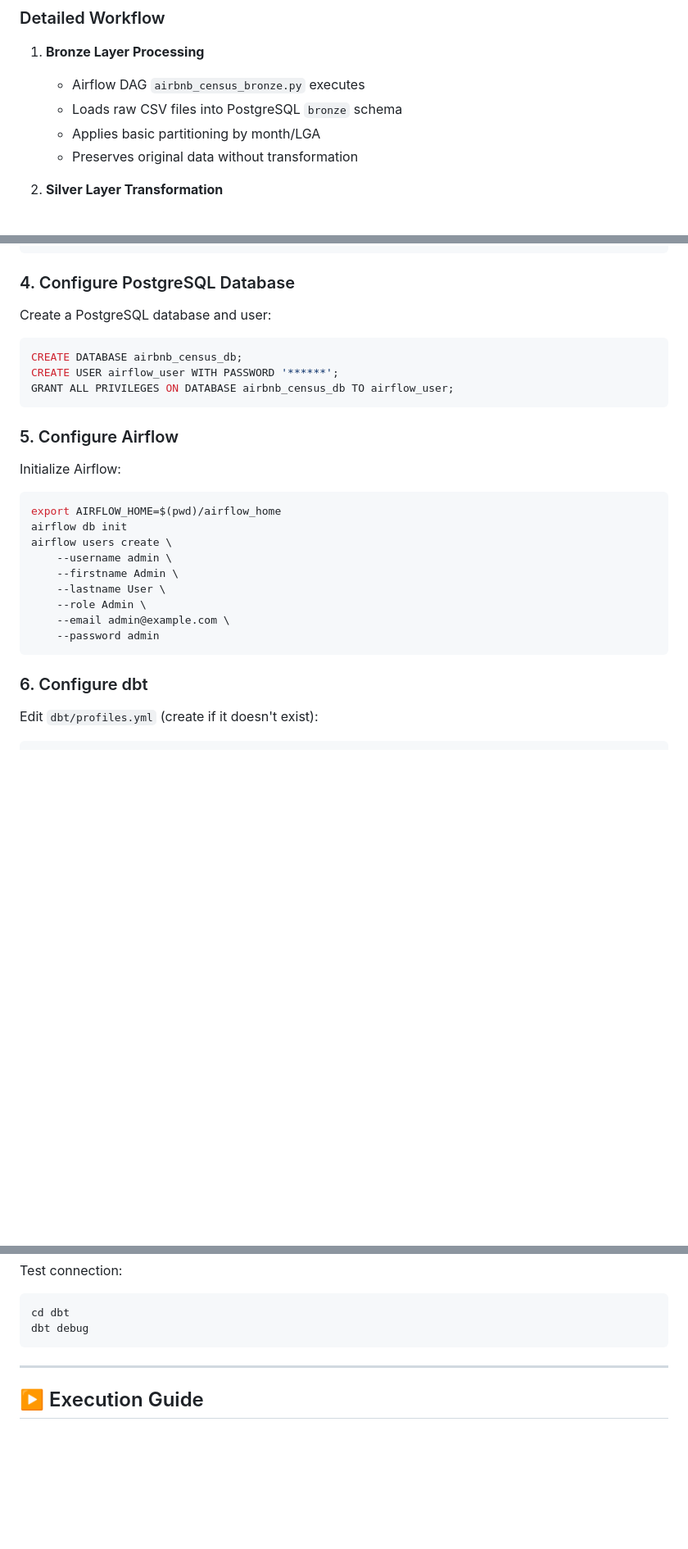
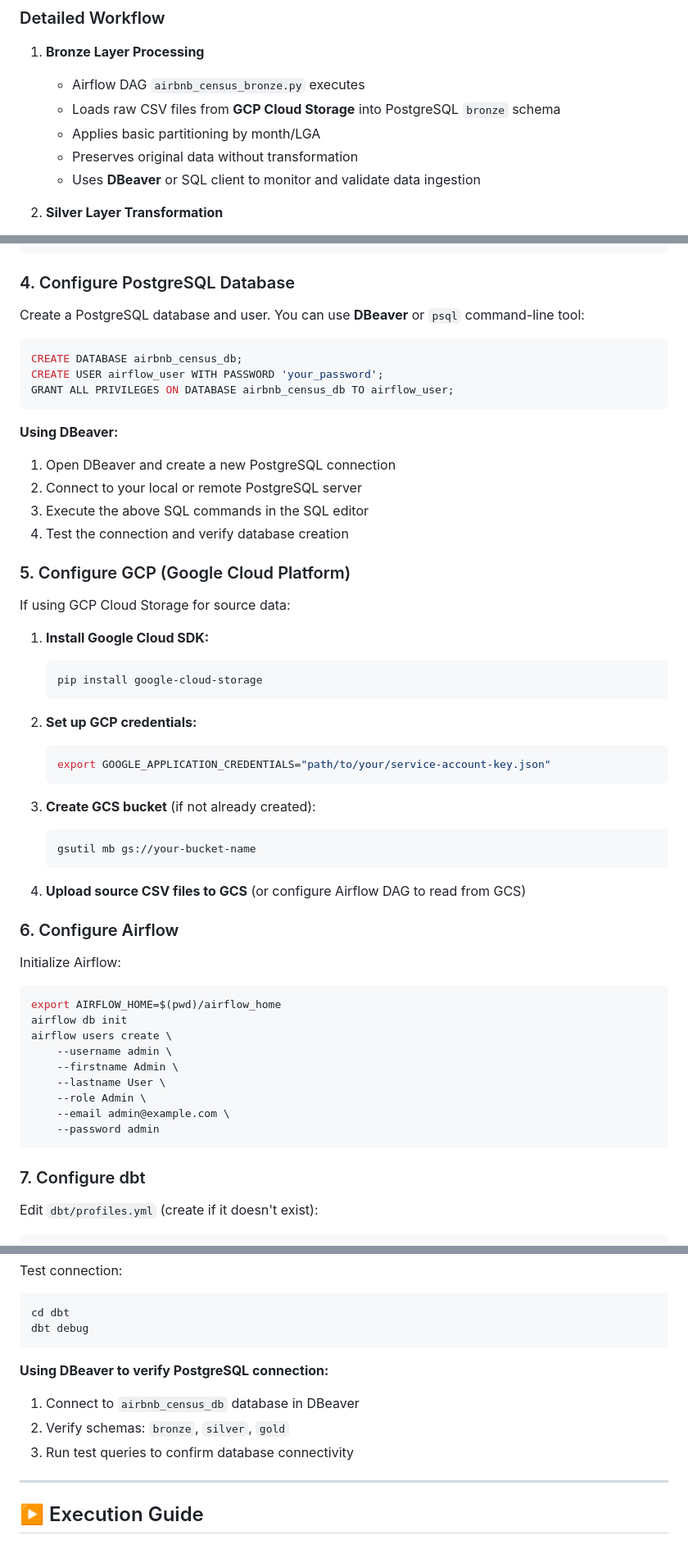
Before and after one commit to SatyamPalkar/Airbnb-Census-Data-Integration-Pipeline, a Markdown page: README.md, 3 parts joined by grey strips. Shown: that part at 82% size. Drawn GitHub-style; blank space fills up the shorter version.

Commit message:
Update README: Add GCP, DBeaver, and PostgreSQL details
- Added GCP Cloud Storage to technologies stack
- Added DBeaver as database management tool
- Enhanced PostgreSQL documentation
- Added GCP setup instructions
- Included DBeaver usage notes in setup guide

````diff
--- a/README.md
+++ b/README.md
@@ -176,9 +185,10 @@ This pipeline implements the **Medallion Architecture** pattern, organizing data
 
 1. **Bronze Layer Processing**
    - Airflow DAG `airbnb_census_bronze.py` executes
-   - Loads raw CSV files into PostgreSQL `bronze` schema
+   - Loads raw CSV files from **GCP Cloud Storage** into PostgreSQL `bronze` schema
    - Applies basic partitioning by month/LGA
    - Preserves original data without transformation
+   - Uses **DBeaver** or SQL client to monitor and validate data ingestion
 
 2. **Silver Layer Transformation**
    - Airflow DAG triggers dbt execution
@@ -295,15 +305,42 @@ pip install pandas sqlalchemy psycopg2-binary
 
 ### 4. Configure PostgreSQL Database
 
-Create a PostgreSQL database and user:
+Create a PostgreSQL database and user. You can use **DBeaver** or `psql` command-line tool:
 
 ```sql
 CREATE DATABASE airbnb_census_db;
-CREATE USER airflow_user WITH PASSWORD '******';
+CREATE USER airflow_user WITH PASSWORD 'your_password';
 GRANT ALL PRIVILEGES ON DATABASE airbnb_census_db TO airflow_user;
 ```
 
-### 5. Configure Airflow
+**Using DBeaver:**
+1. Open DBeaver and create a new PostgreSQL connection
+2. Connect to your local or remote PostgreSQL server
+3. Execute the above SQL commands in the SQL editor
+4. Test the connection and verify database creation
+
+### 5. Configure GCP (Google Cloud Platform)
+
+If using GCP Cloud Storage for source data:
+
+1. **Install Google Cloud SDK:**
+   ```bash
+   pip install google-cloud-storage
+   ```
+
+2. **Set up GCP credentials:**
+   ```bash
+   export GOOGLE_APPLICATION_CREDENTIALS="path/to/your/service-account-key.json"
+   ```
+
+3. **Create GCS bucket** (if not already created):
+   ```bash
+   gsutil mb gs://your-bucket-name
+   ```
+
+4. **Upload source CSV files to GCS** (or configure Airflow DAG to read from GCS)
+
+### 6. Configure Airflow
 
 Initialize Airflow:
 
@@ -319,7 +356,7 @@ airflow users create \
     --password admin
 ```
 
-### 6. Configure dbt
+### 7. Configure dbt
 
 Edit `dbt/profiles.yml` (create if it doesn't exist):
 
@@ -343,6 +380,11 @@ Test connection:
 cd dbt
 dbt debug
 ```
+
+**Using DBeaver to verify PostgreSQL connection:**
+1. Connect to `airbnb_census_db` database in DBeaver
+2. Verify schemas: `bronze`, `silver`, `gold`
+3. Run test queries to confirm database connectivity
 
 ---
 
````
Also changed, not shown: other parts of README.md (+11 -2 lines).
